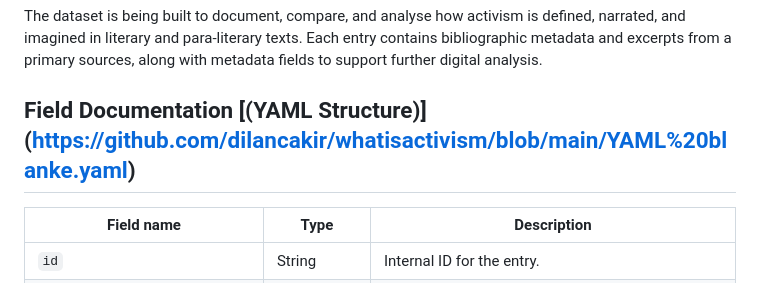
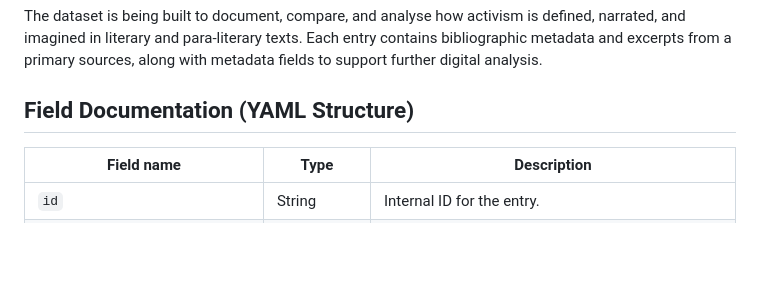
Before and after one commit to dilancakir/whatisactivism, a Markdown page: README.md, the part around the change. GitHub-like rendering; blank space fills up the shorter version.

Commit message:
updt rdm

```diff
--- a/README.md
+++ b/README.md
@@ -15,7 +15,7 @@ The dataset is being built to document, compare, and analyse how activism is def
 
 
 
-## Field Documentation [(YAML Structure)] (https://github.com/dilancakir/whatisactivism/blob/main/YAML%20blanke.yaml)
+## Field Documentation (YAML Structure)
 
 | Field name                    | Type              | Description |
 |------------------------------|-------------------|-------------|
```
